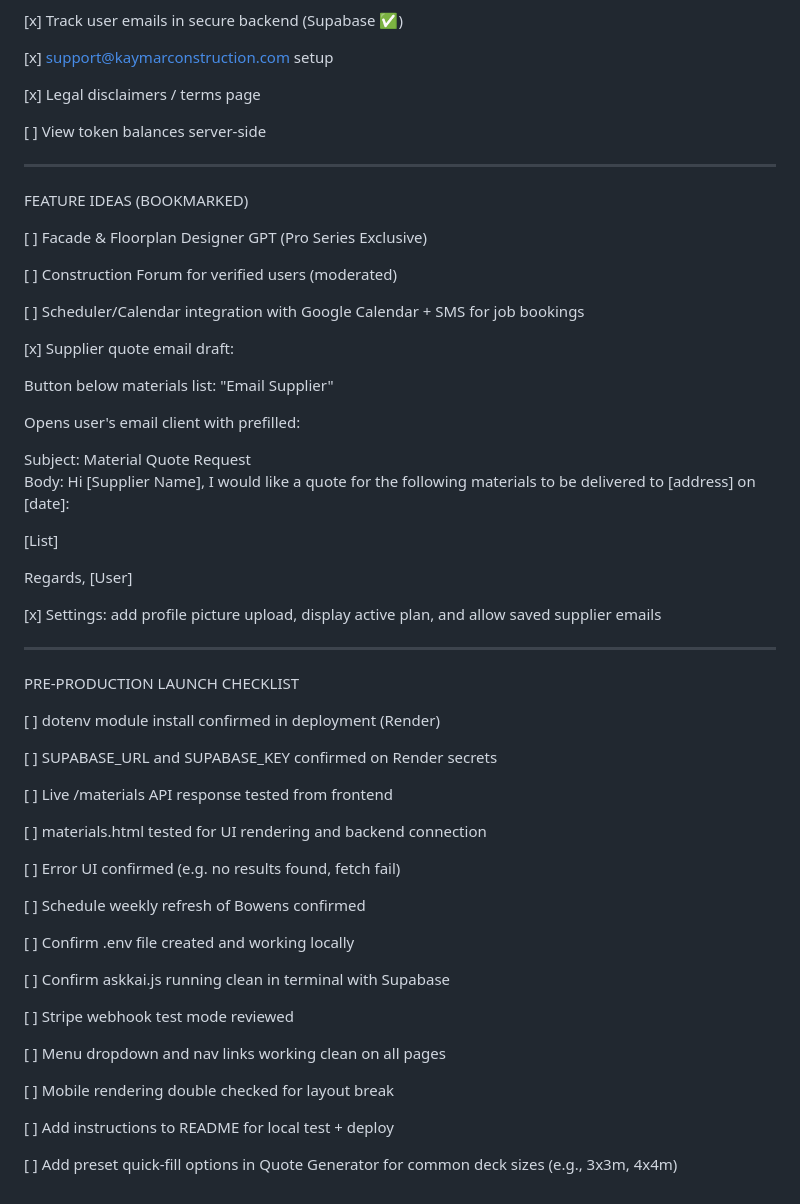
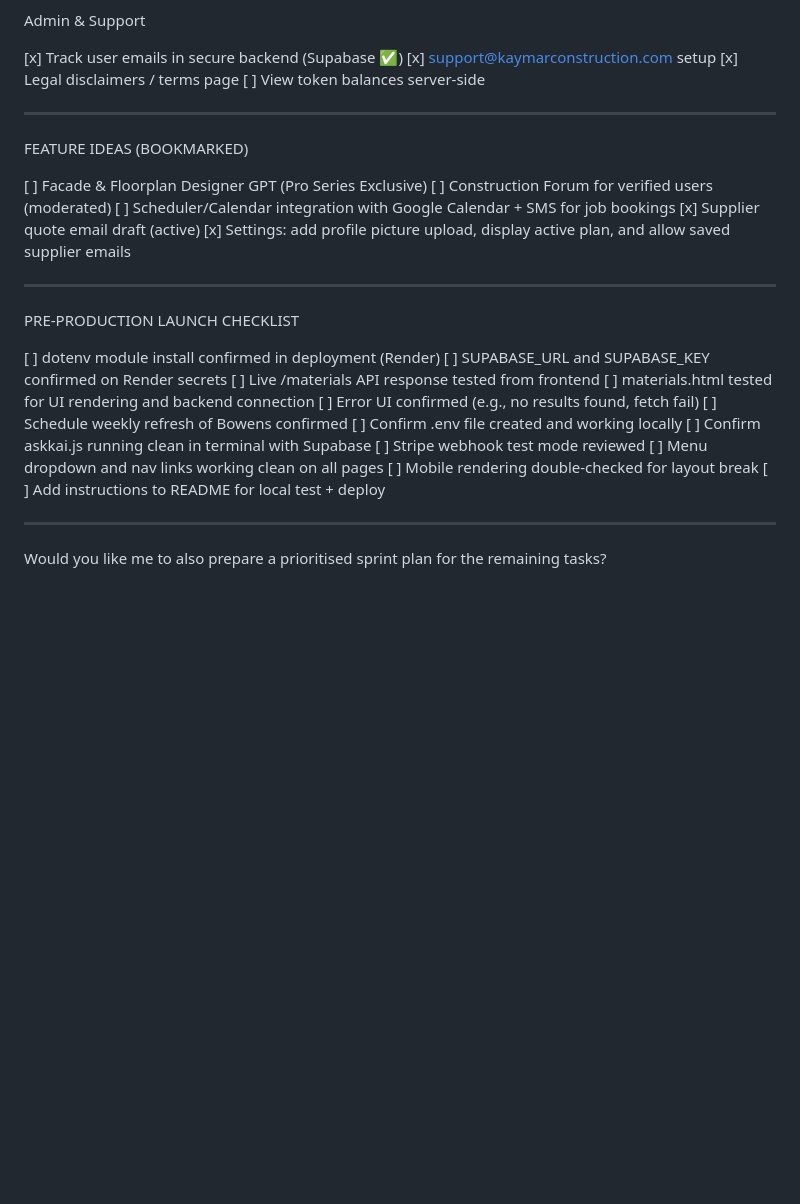
Before and after one commit to Kaymarconstruction/ask-kai, a Markdown page: Project.md, the part around one of its changes. GitHub-like rendering; blank space fills up the shorter version.

```diff
--- a/Project.md
+++ b/Project.md
@@ -222,9 +165,6 @@ Admin & Support
 [x] support@kaymarconstruction.com setup
-
 [x] Legal disclaimers / terms page
-
 [ ] View token balances server-side
-
 
 
 ---
@@ -232,27 +172,10 @@ Admin & Support
 FEATURE IDEAS (BOOKMARKED)
 
 [ ] Facade & Floorplan Designer GPT (Pro Series Exclusive)
-
 [ ] Construction Forum for verified users (moderated)
-
 [ ] Scheduler/Calendar integration with Google Calendar + SMS for job bookings
-
-[x] Supplier quote email draft:
-
-Button below materials list: "Email Supplier"
-
-Opens user's email client with prefilled:
-
-Subject: Material Quote Request
-Body: Hi [Supplier Name], I would like a quote for the following materials to be delivered to [address] on [date]:
-
-[List]
-
-Regards, [User]
-
-
+[x] Supplier quote email draft (active)
 [x] Settings: add profile picture upload, display active plan, and allow saved supplier emails
-
 
 
 ---
@@ -260,27 +183,19 @@ Regards, [User]
 PRE-PRODUCTION LAUNCH CHECKLIST
 
 [ ] dotenv module install confirmed in deployment (Render)
-
 [ ] SUPABASE_URL and SUPABASE_KEY confirmed on Render secrets
-
 [ ] Live /materials API response tested from frontend
-
 [ ] materials.html tested for UI rendering and backend connection
-
-[ ] Error UI confirmed (e.g. no results found, fetch fail)
-
+[ ] Error UI confirmed (e.g., no results found, fetch fail)
 [ ] Schedule weekly refresh of Bowens confirmed
-
 [ ] Confirm .env file created and working locally
-
 [ ] Confirm askkai.js running clean in terminal with Supabase
-
 [ ] Stripe webhook test mode reviewed
-
 [ ] Menu dropdown and nav links working clean on all pages
-
-[ ] Mobile rendering double checked for layout break
-
+[ ] Mobile rendering double-checked for layout break
 [ ] Add instructions to README for local test + deploy
 
-[ ] Add preset quick-fill options in Quote Generator for common deck sizes (e.g., 3x3m, 4x4m)
+
+---
+
+Would you like me to also prepare a prioritised sprint plan for the remaining tasks?
```
Also changed, not shown: other parts of Project.md (+27 -84 lines).
